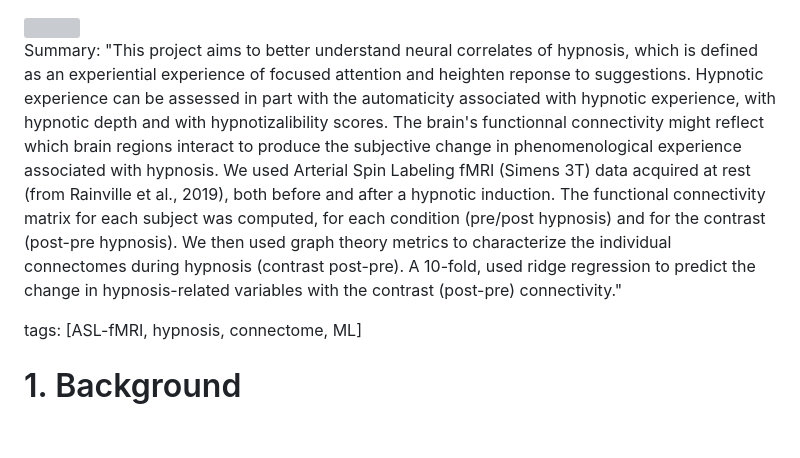
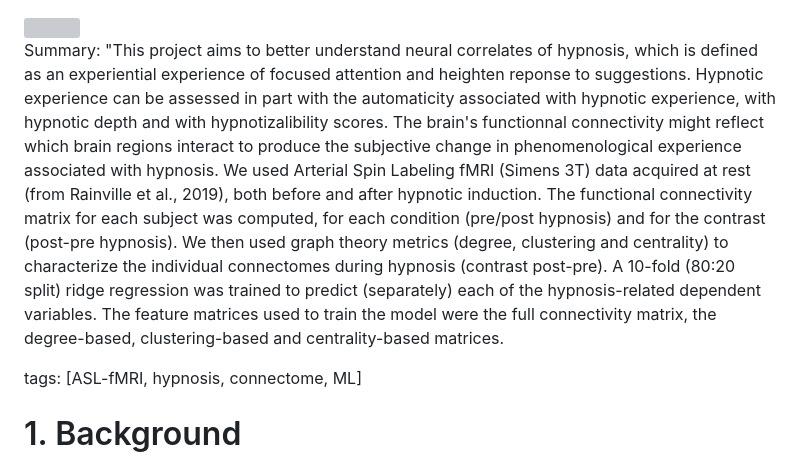
Before and after one commit to dylansutterlin/resting_state_hypnosis, a Markdown page: README.md, the part around the change. GitHub-like rendering; blank space fills up the shorter version; grey boxes are pictures that could not be loaded.

Commit message:
modified summary

```diff
--- a/README.md
+++ b/README.md
@@ -5,7 +5,8 @@
 </div>
 
 
-Summary: "This project aims to better understand neural correlates of hypnosis, which is defined as an experiential experience of focused attention and heighten reponse to suggestions. Hypnotic experience can be assessed in part with the automaticity associated with hypnotic experience, with hypnotic depth and with hypnotizalibility scores. The brain's functionnal connectivity might reflect which brain regions interact to produce the subjective change in phenomenological experience associated with hypnosis. We used Arterial Spin Labeling fMRI (Simens 3T) data acquired at rest (from Rainville et al., 2019), both before and after a hypnotic induction. The functional connectivity matrix for each subject was computed, for each condition (pre/post hypnosis) and for the contrast (post-pre hypnosis). We then used graph theory metrics to characterize the individual connectomes during hypnosis (contrast post-pre). A 10-fold,  used ridge regression to predict the change in hypnosis-related variables with the contrast (post-pre) connectivity."
+Summary: "This project aims to better understand neural correlates of hypnosis, which is defined as an experiential experience of focused attention and heighten reponse to suggestions. Hypnotic experience can be assessed in part with the automaticity associated with hypnotic experience, with hypnotic depth and with hypnotizalibility scores. The brain's functionnal connectivity might reflect which brain regions interact to produce the subjective change in phenomenological experience associated with hypnosis. We used Arterial Spin Labeling fMRI (Simens 3T) data acquired at rest (from Rainville et al., 2019), both before and after hypnotic induction. The functional connectivity matrix for each subject was computed, for each condition (pre/post hypnosis) and for the contrast (post-pre hypnosis). We then used graph theory metrics (degree, clustering and centrality) to characterize the individual connectomes during hypnosis (contrast post-pre). A 10-fold (80:20 split) ridge regression was trained to predict (separately) each of the hypnosis-related dependent variables. The feature matrices used to train the model were the full connectivity matrix, the degree-based, clustering-based and centrality-based matrices.
+
 
 tags: [ASL-fMRI, hypnosis, connectome, ML]
 
```
